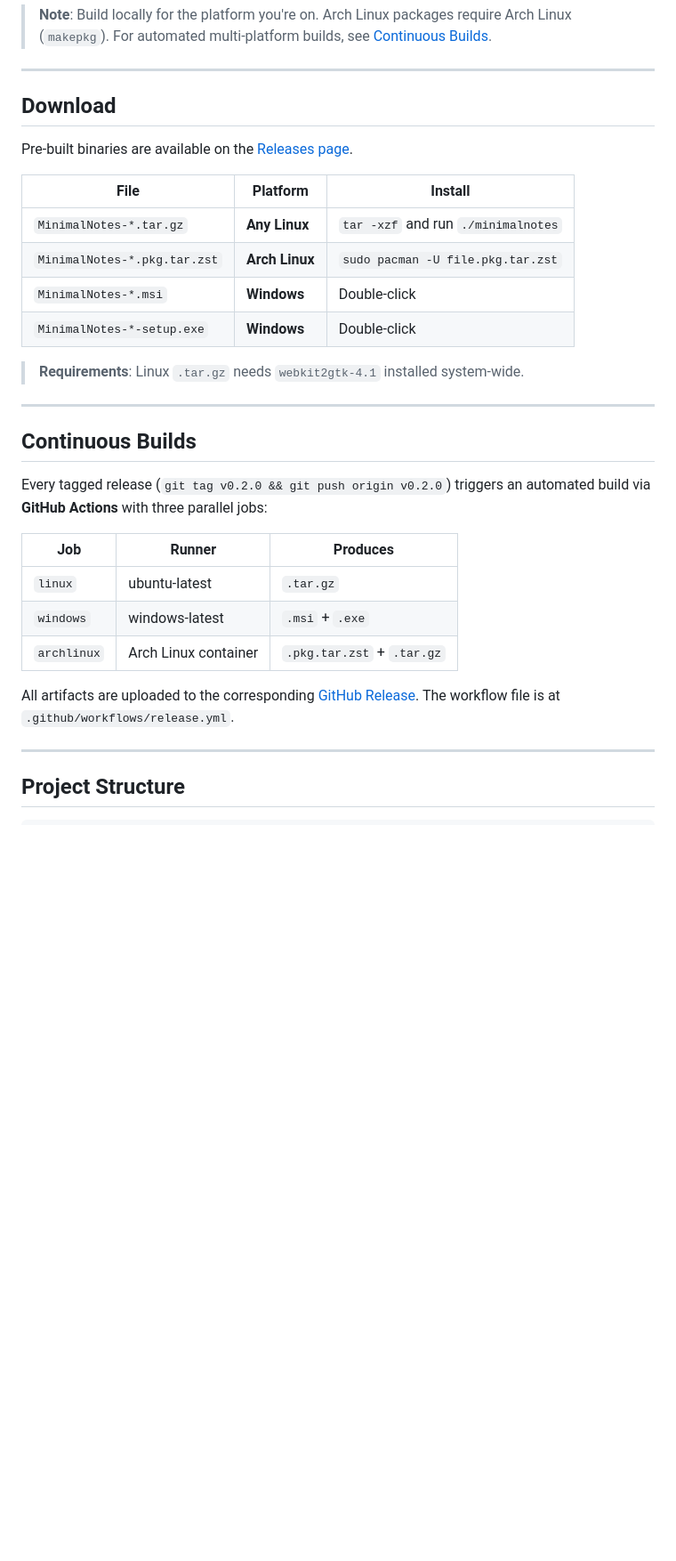
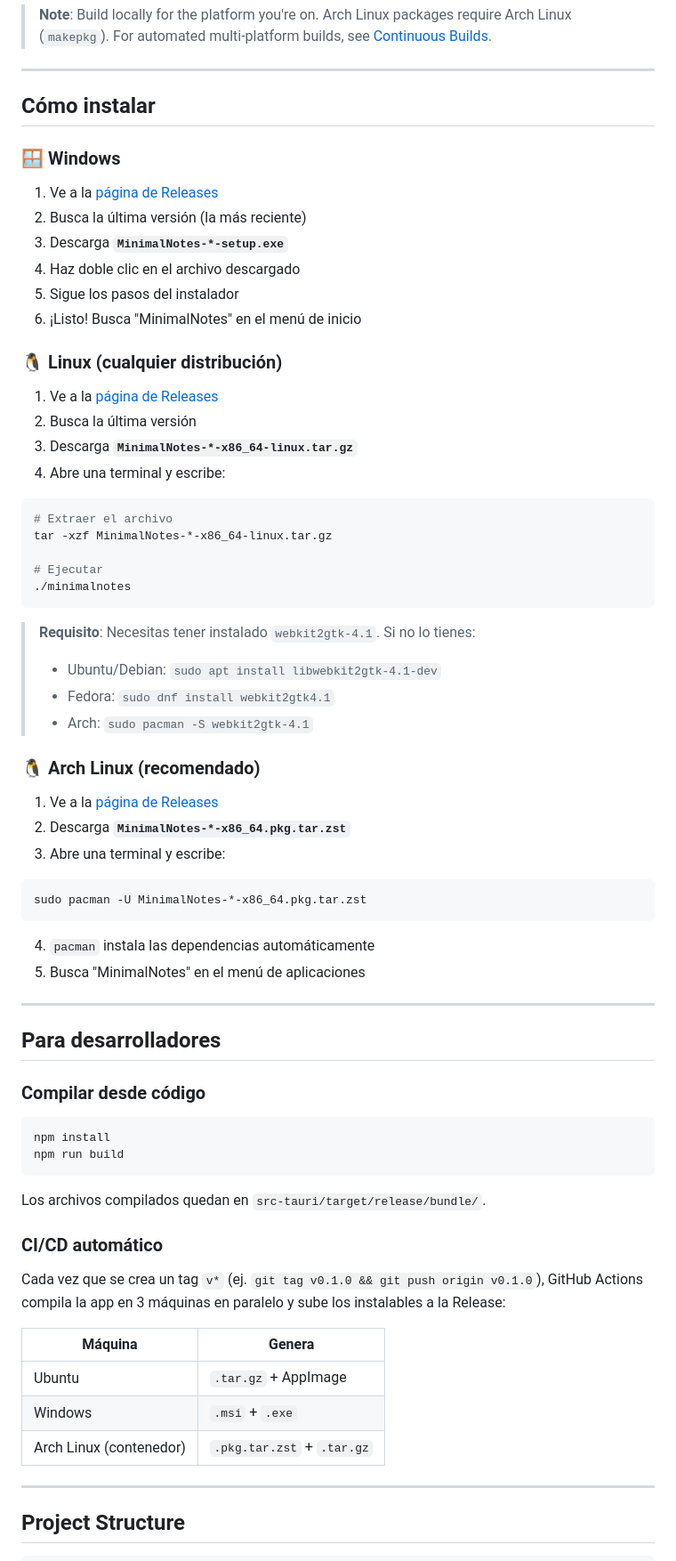
Before and after one commit to leleo6/MinimalNotes, a Markdown page: README.md, the part around the change. Shown at 89% size. Drawn GitHub-style; blank space fills up the shorter version.

Commit message:
Readme actualizado

````diff
--- a/README.md
+++ b/README.md
@@ -120,32 +120,72 @@ The resulting packages are placed in `src-tauri/target/release/bundle/`.
 
 ---
 
-## Download
+## Cómo instalar
 
-Pre-built binaries are available on the [Releases page](https://github.com/Leo-Codex/NOTES/releases).
+### 🪟 Windows
 
-| File | Platform | Install |
-|---|---|---|
-| `MinimalNotes-*.tar.gz` | **Any Linux** | `tar -xzf` and run `./minimalnotes` |
-| `MinimalNotes-*.pkg.tar.zst` | **Arch Linux** | `sudo pacman -U file.pkg.tar.zst` |
-| `MinimalNotes-*.msi` | **Windows** | Double-click |
-| `MinimalNotes-*-setup.exe` | **Windows** | Double-click |
+1. Ve a la [página de Releases](https://github.com/Leo-Codex/NOTES/releases)
+2. Busca la última versión (la más reciente)
+3. Descarga **`MinimalNotes-*-setup.exe`**
+4. Haz doble clic en el archivo descargado
+5. Sigue los pasos del instalador
+6. ¡Listo! Busca "MinimalNotes" en el menú de inicio
 
-> **Requirements**: Linux `.tar.gz` needs `webkit2gtk-4.1` installed system-wide.
+### 🐧 Linux (cualquier distribución)
+
+1. Ve a la [página de Releases](https://github.com/Leo-Codex/NOTES/releases)
+2. Busca la última versión
+3. Descarga **`MinimalNotes-*-x86_64-linux.tar.gz`**
+4. Abre una terminal y escribe:
+
+```bash
+# Extraer el archivo
+tar -xzf MinimalNotes-*-x86_64-linux.tar.gz
+
+# Ejecutar
+./minimalnotes
+```
+
+> **Requisito**: Necesitas tener instalado `webkit2gtk-4.1`. Si no lo tienes:
+> - Ubuntu/Debian: `sudo apt install libwebkit2gtk-4.1-dev`
+> - Fedora: `sudo dnf install webkit2gtk4.1`
+> - Arch: `sudo pacman -S webkit2gtk-4.1`
+
+### 🐧 Arch Linux (recomendado)
+
+1. Ve a la [página de Releases](https://github.com/Leo-Codex/NOTES/releases)
+2. Descarga **`MinimalNotes-*-x86_64.pkg.tar.zst`**
+3. Abre una terminal y escribe:
+
+```bash
+sudo pacman -U MinimalNotes-*-x86_64.pkg.tar.zst
+```
+
+4. `pacman` instala las dependencias automáticamente
+5. Busca "MinimalNotes" en el menú de aplicaciones
 
 ---
 
-## Continuous Builds
+## Para desarrolladores
 
-Every tagged release (`git tag v0.2.0 && git push origin v0.2.0`) triggers an automated build via **GitHub Actions** with three parallel jobs:
+### Compilar desde código
 
-| Job | Runner | Produces |
-|---|---|---|
-| `linux` | ubuntu-latest | `.tar.gz` |
-| `windows` | windows-latest | `.msi` + `.exe` |
-| `archlinux` | Arch Linux container | `.pkg.tar.zst` + `.tar.gz` |
+```bash
+npm install
+npm run build
+```
 
-All artifacts are uploaded to the corresponding [GitHub Release](https://github.com/Leo-Codex/NOTES/releases). The workflow file is at `.github/workflows/release.yml`.
+Los archivos compilados quedan en `src-tauri/target/release/bundle/`.
+
+### CI/CD automático
+
+Cada vez que se crea un tag `v*` (ej. `git tag v0.1.0 && git push origin v0.1.0`), GitHub Actions compila la app en 3 máquinas en paralelo y sube los instalables a la Release:
+
+| Máquina | Genera |
+|---|---|
+| Ubuntu | `.tar.gz` + AppImage |
+| Windows | `.msi` + `.exe` |
+| Arch Linux (contenedor) | `.pkg.tar.zst` + `.tar.gz` |
 
 ---
 
````
